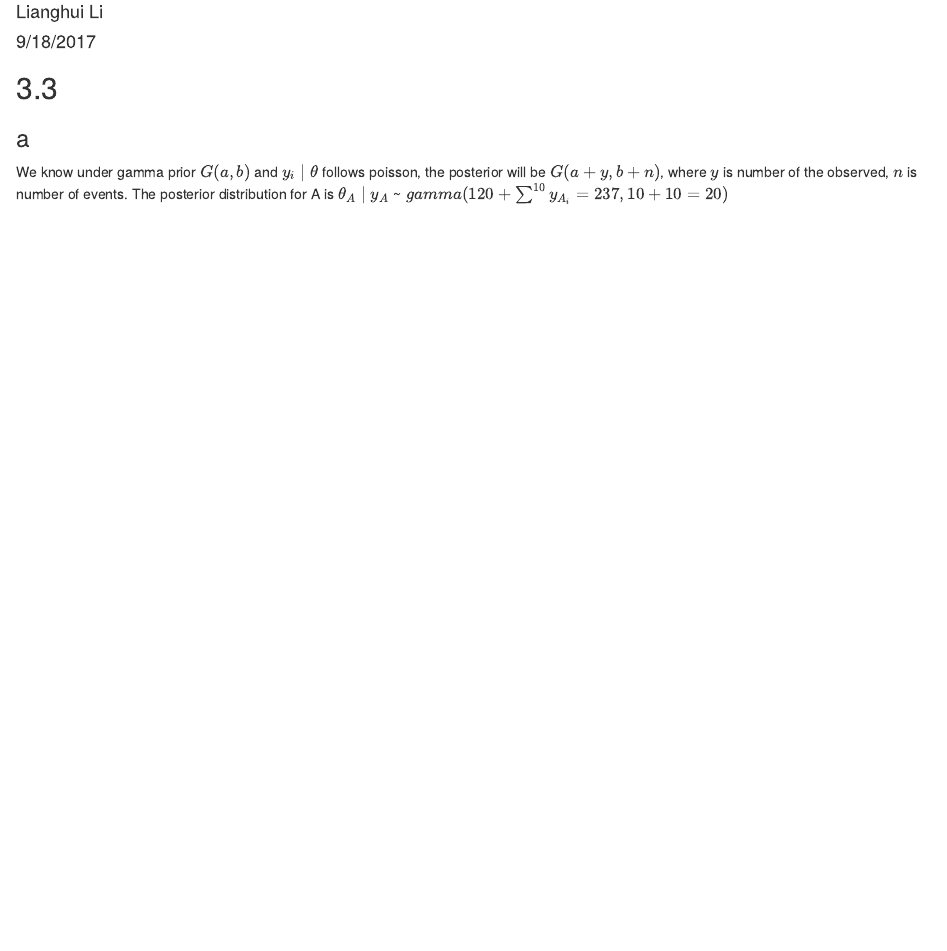
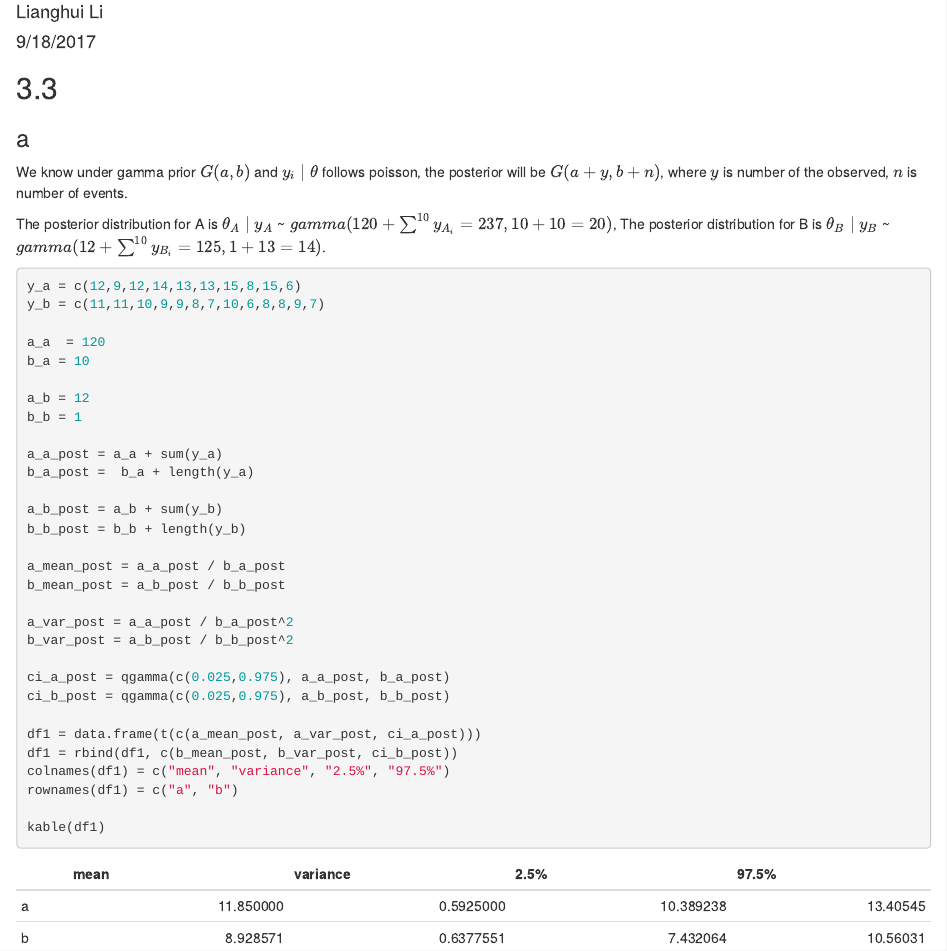
Before and after one commit to victor9496/Stat_601, an R Markdown document (hw3.Rmd): the page in a window 1100 px wide, from 70 px down. Rendered offline with R 4.5, knitr and Pandoc, with nearby package versions.

Commit message:
finish part a no.1

````diff
--- a/hw3.Rmd
+++ b/hw3.Rmd
@@ -14,4 +17,40 @@ knitr::opts_chunk$set(echo = TRUE)
 ### a
 
 We know under gamma prior $G(a,b)$ and $y_i \mid \theta$ follows poisson, the posterior will be $G(a + y,b + n)$, where $y$ is number of the observed, $n$ is number of events.
-The posterior distribution for A is $\theta_A \mid y_A$ ~ $gamma(120 + \sum^{10} y_{A_i} = 237, 10 + 10 = 20)$
+
+The posterior distribution for A is $\theta_A \mid y_A$ ~ $gamma(120 + \sum^{10} y_{A_i} = 237, 10 + 10 = 20)$, The posterior distribution for B is $\theta_B \mid y_B$ ~ $gamma(12 + \sum^{10} y_{B_i} = 125, 1 + 13 = 14)$.
+
+
+```{r}
+y_a = c(12,9,12,14,13,13,15,8,15,6)
+y_b = c(11,11,10,9,9,8,7,10,6,8,8,9,7)
+
+a_a  = 120
+b_a = 10
+
+a_b = 12
+b_b = 1
+
+a_a_post = a_a + sum(y_a)
+b_a_post =  b_a + length(y_a)
+
+a_b_post = a_b + sum(y_b)
+b_b_post = b_b + length(y_b)
+
+a_mean_post = a_a_post / b_a_post
+b_mean_post = a_b_post / b_b_post
+
+a_var_post = a_a_post / b_a_post^2
+b_var_post = a_b_post / b_b_post^2
+
+ci_a_post = qgamma(c(0.025,0.975), a_a_post, b_a_post)
+ci_b_post = qgamma(c(0.025,0.975), a_b_post, b_b_post)
+
+df1 = data.frame(t(c(a_mean_post, a_var_post, ci_a_post)))
+df1 = rbind(df1, c(b_mean_post, b_var_post, ci_b_post))
+colnames(df1) = c("mean", "variance", "2.5%", "97.5%")
+rownames(df1) = c("a", "b")
+
+kable(df1)
+
+```
````
Also changed, not shown: hw3.Rmd (3 more changed lines).
